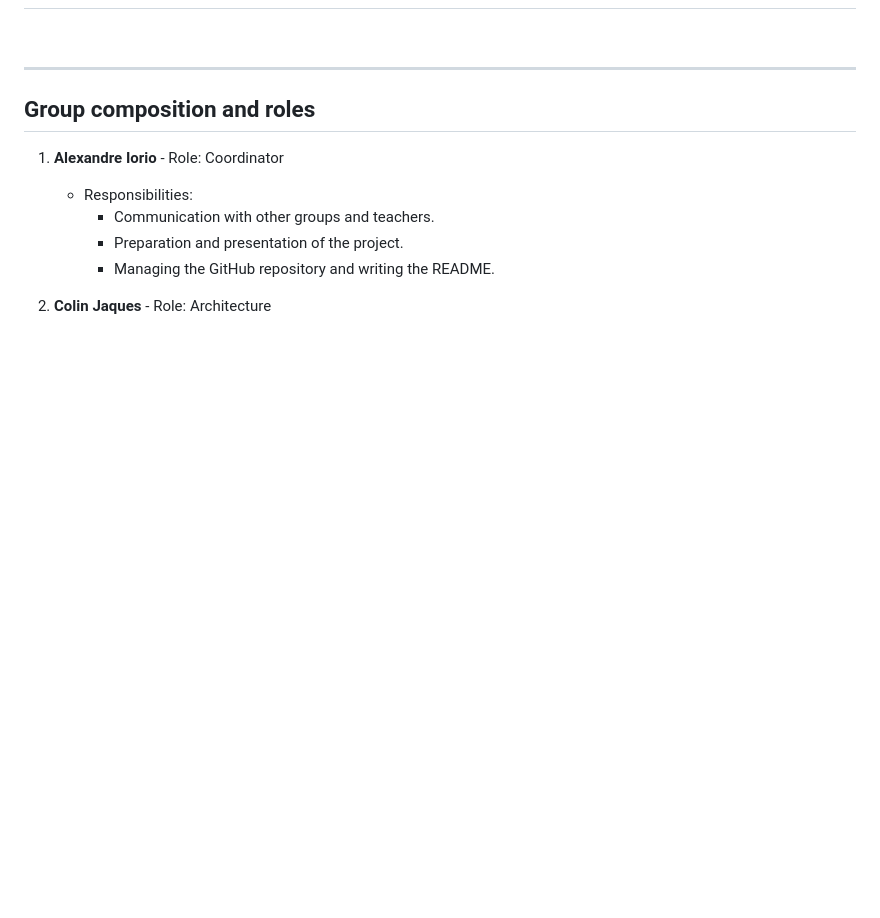
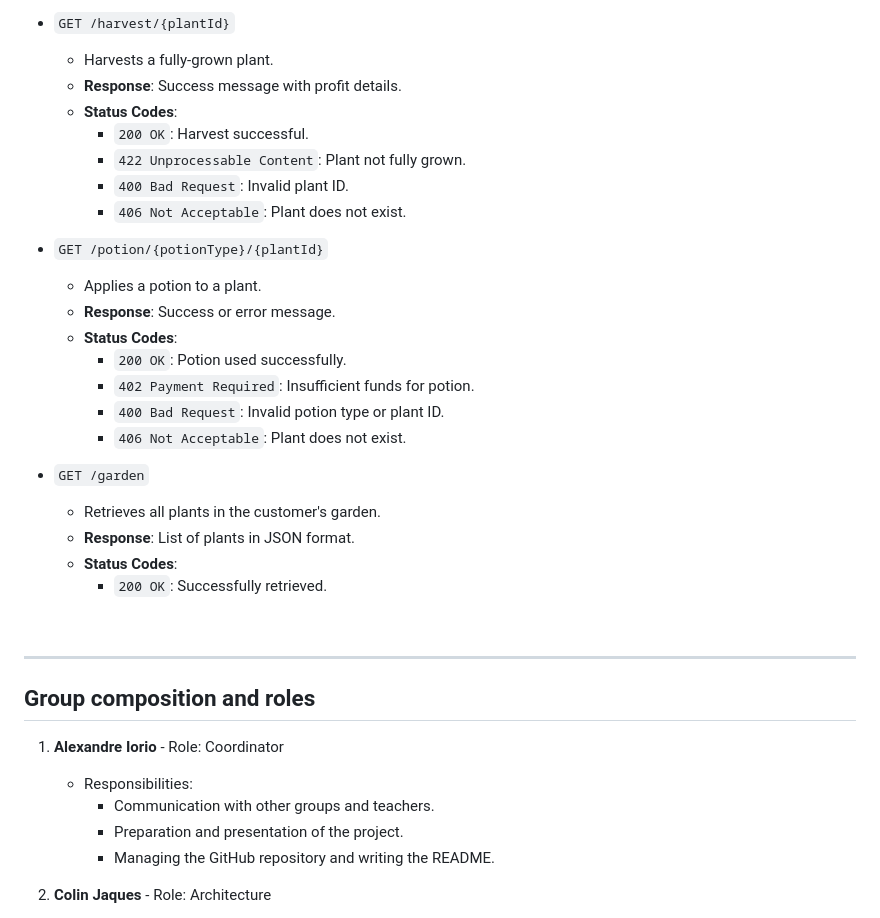
Before and after one commit to AlexandreIorio/GreenMix, a Markdown page: README.md, the part around the change printed below. Drawn GitHub-style; blank space fills up the shorter version.

```diff
--- a/README.md
+++ b/README.md
@@ -20,3 +86,28 @@ Ajouter descritpion + fonctiannalité de l'appli quand c'est terminé
+- `GET /harvest/{plantId}`
+    - Harvests a fully-grown plant.
+    - **Response**: Success message with profit details.
+    - **Status Codes**:
+        - `200 OK`: Harvest successful.
+        - `422 Unprocessable Content`: Plant not fully grown.
+        - `400 Bad Request`: Invalid plant ID.
+        - `406 Not Acceptable`: Plant does not exist.
+
+
+- `GET /potion/{potionType}/{plantId}`
+    - Applies a potion to a plant.
+    - **Response**: Success or error message.
+    - **Status Codes**:
+        - `200 OK`: Potion used successfully.
+        - `402 Payment Required`: Insufficient funds for potion.
+        - `400 Bad Request`: Invalid potion type or plant ID.
+        - `406 Not Acceptable`: Plant does not exist.
+
+
+- `GET /garden`
+    - Retrieves all plants in the customer's garden.
+    - **Response**: List of plants in JSON format.
+    - **Status Codes**:
+        - `200 OK`: Successfully retrieved.
 
 <br>
 
```
Also changed, not shown: other parts of README.md (+67 -1 lines).
